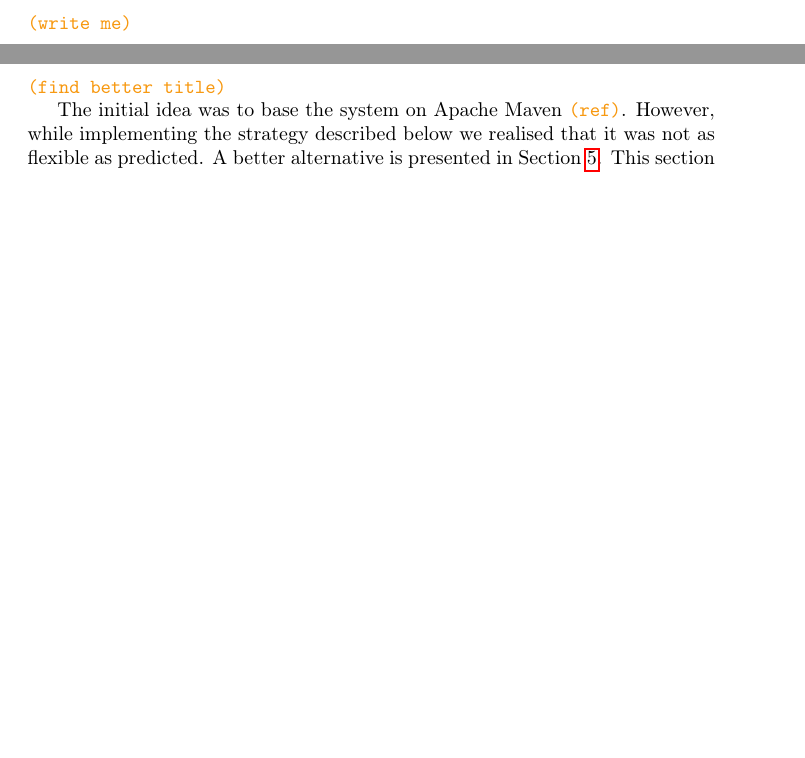
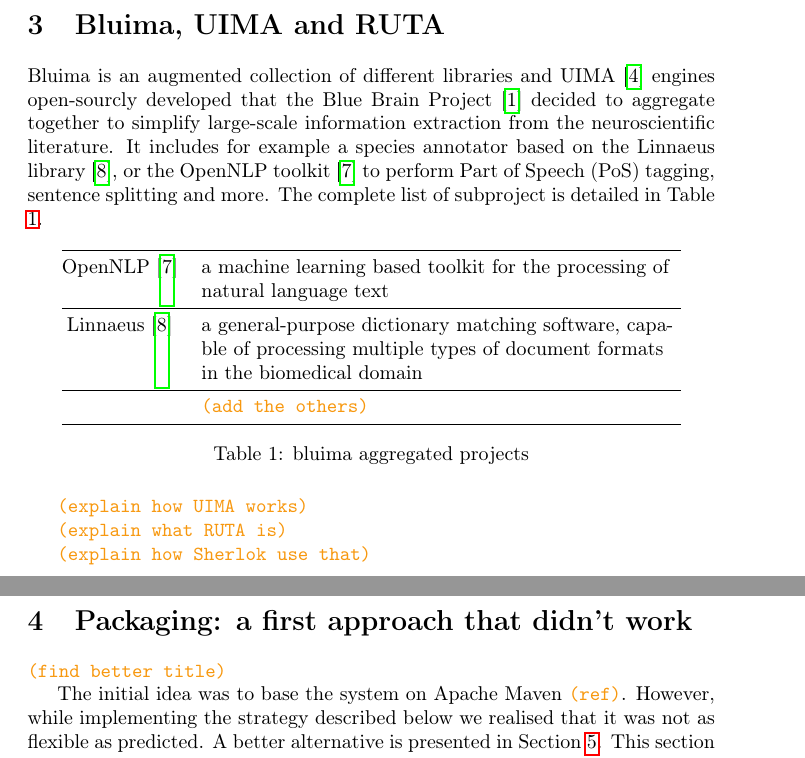
Before and after one commit to mantognini/LIENL, a LaTeX document (report/report.tex): two parts of pages 7 and 8 of 19 before the commit and two parts of pages 7 and 8 of 21 after it, joined at a grey line, cut at the place of the change, the shorter picture padded with empty space. Compiled offline with pdfLaTeX.

Commit message:
add structure of bluima §

```diff
--- a/report/report.tex
+++ b/report/report.tex
@@ -18,6 +18,10 @@
 \usepackage{hyperref}
 \usepackage{amsmath}
 \usepackage{mathtools}
+\usepackage{tabularx}  % for 'tabularx' environment and 'X' column type
+\usepackage{ragged2e}  % for '\RaggedRight' macro (allows hyphenation)
+\newcolumntype{Y}{>{\RaggedRight\arraybackslash}X}
+\usepackage{booktabs}  % for \toprule, \midrule, and \bottomrule macros
 
 \newcommand{\sectionbreak}{\clearpage}
 
@@ -29,6 +33,8 @@
 
 \newcommand{\TODO}[1]{\texttt{\textcolor{YellowOrange}{(#1)}}} % for inline TODO
 \newcommand{\REST}[1]{\textsf{#1}}
+
+\newcommand{\tablewidth}{0.9\linewidth}
 
 %
 %%%
@@ -215,10 +221,46 @@
 through the \REST{/test/<pipeline name>} query in order to ensure that pipelines continue to work
 properly after updating Sherlok or the engines' dependencies.
 
-\section{bluima}
+\section{Bluima, UIMA and RUTA}
 \label{sec:bluima}
 
-\TODO{write me}
+Bluima is an augmented collection of different libraries and UIMA \cite{uima} engines open-sourcly
+developed that the Blue Brain Project \cite{bbp} decided to aggregate together to simplify
+large-scale information extraction from the neuroscientific literature. It includes for example a
+species annotator based on the Linnaeus library \cite{linnaeus}, or the OpenNLP toolkit
+\cite{opennlp} to perform Part of Speech (PoS) tagging, sentence splitting and more. The complete
+list of subproject is detailed in Table \ref{tab:bluima_subprojects}.
+
+\begin{table}[h]
+    \centering
+    \begin{tabularx}{\tablewidth}{@{} c Y @{}} % no margin at extremum
+        \toprule
+
+        OpenNLP \cite{opennlp} & a machine learning based toolkit for the processing of natural
+        language text \\
+
+        \midrule
+
+        Linnaeus \cite{linnaeus} & a general-purpose dictionary matching software, capable of
+        processing multiple types of document formats in the biomedical domain \\
+
+        \midrule
+
+        & \TODO{add the others} \\
+
+        \bottomrule
+    \end{tabularx}
+    \caption{bluima aggregated projects}
+    \label{tab:bluima_subprojects}
+\end{table}
+
+\TODO{explain how UIMA works}
+
+\TODO{explain what RUTA is}
+
+\TODO{explain how Sherlok use that}
+
+
 
 \section{Packaging: a first approach that didn't work}
 \label{sec:packaging1}
```
Also changed, not shown: report/report.tex (18 more changed lines).
